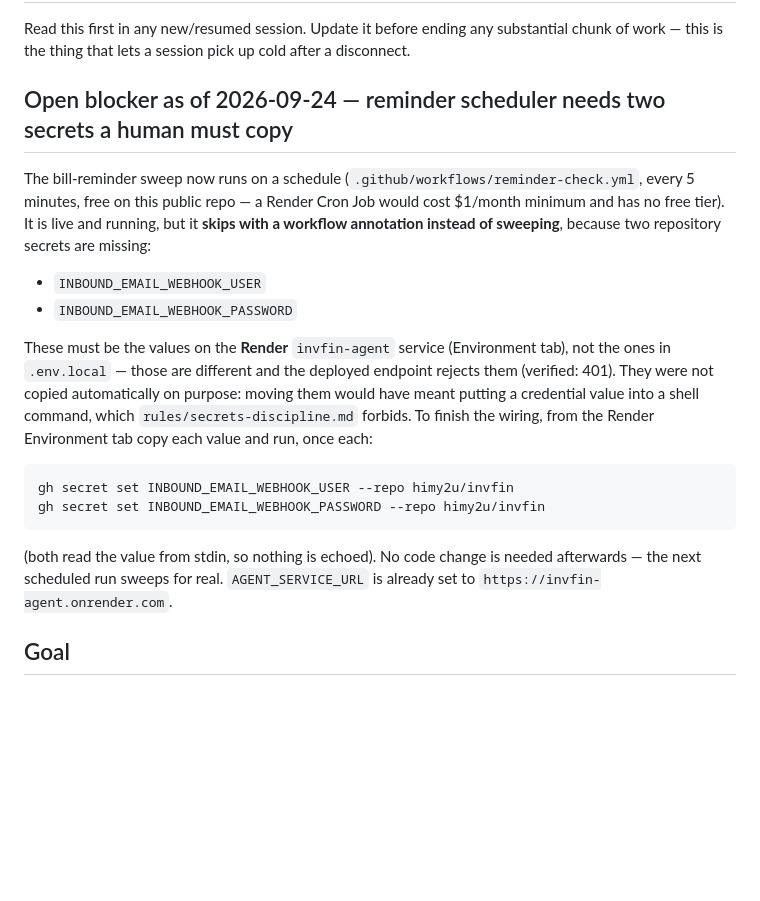
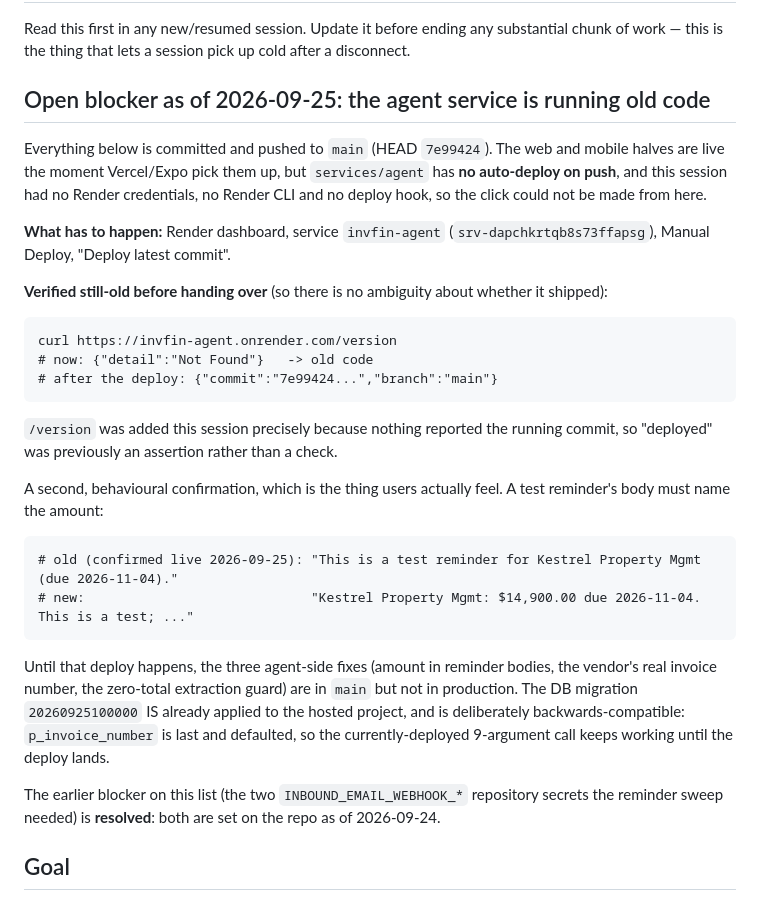
Before and after one commit to himy2u/invfin, a Markdown page: .claude/STATE.md, the part around the change. Rendered like a GitHub page; blank space fills up the shorter version.

Commit message:
Record the Render deploy the agent-side fixes are still waiting on
Replaces the stale reminder-scheduler blocker, which is resolved: both
INBOUND_EMAIL_WEBHOOK_* repository secrets were set on 2026-09-24.

Co-Authored-By: Claude Sonnet 5 <noreply@anthropic.com>

```diff
--- a/.claude/STATE.md
+++ b/.claude/STATE.md
@@ -3,28 +3,39 @@
 Read this first in any new/resumed session. Update it before ending any substantial chunk of work
 — this is the thing that lets a session pick up cold after a disconnect.
 
-## Open blocker as of 2026-09-24 — reminder scheduler needs two secrets a human must copy
+## Open blocker as of 2026-09-25: the agent service is running old code
 
-The bill-reminder sweep now runs on a schedule (`.github/workflows/reminder-check.yml`, every 5
-minutes, free on this public repo — a Render Cron Job would cost $1/month minimum and has no free
-tier). It is live and running, but it **skips with a workflow annotation instead of sweeping**,
-because two repository secrets are missing:
+Everything below is committed and pushed to `main` (HEAD `7e99424`). The web and mobile halves are
+live the moment Vercel/Expo pick them up, but `services/agent` has **no auto-deploy on push**, and
+this session had no Render credentials, no Render CLI and no deploy hook, so the click could not be
+made from here.
 
-- `INBOUND_EMAIL_WEBHOOK_USER`
-- `INBOUND_EMAIL_WEBHOOK_PASSWORD`
+**What has to happen:** Render dashboard, service `invfin-agent` (`srv-dapchkrtqb8s73ffapsg`),
+Manual Deploy, "Deploy latest commit".
 
-These must be the values on the **Render** `invfin-agent` service (Environment tab), not the ones in
-`.env.local` — those are different and the deployed endpoint rejects them (verified: 401). They were
-not copied automatically on purpose: moving them would have meant putting a credential value into a
-shell command, which `rules/secrets-discipline.md` forbids. To finish the wiring, from the Render
-Environment tab copy each value and run, once each:
+**Verified still-old before handing over** (so there is no ambiguity about whether it shipped):
 
-    gh secret set INBOUND_EMAIL_WEBHOOK_USER --repo himy2u/invfin
-    gh secret set INBOUND_EMAIL_WEBHOOK_PASSWORD --repo himy2u/invfin
+    curl https://invfin-agent.onrender.com/version
+    # now: {"detail":"Not Found"}   -> old code
+    # after the deploy: {"commit":"7e99424...","branch":"main"}
 
-(both read the value from stdin, so nothing is echoed). No code change is needed afterwards — the
-next scheduled run sweeps for real. `AGENT_SERVICE_URL` is already set to
-`https://invfin-agent.onrender.com`.
+`/version` was added this session precisely because nothing reported the running commit, so
+"deployed" was previously an assertion rather than a check.
+
+A second, behavioural confirmation, which is the thing users actually feel. A test reminder's body
+must name the amount:
+
+    # old (confirmed live 2026-09-25): "This is a test reminder for Kestrel Property Mgmt (due 2026-11-04)."
+    # new:                             "Kestrel Property Mgmt: $14,900.00 due 2026-11-04. This is a test; ..."
+
+Until that deploy happens, the three agent-side fixes (amount in reminder bodies, the vendor's real
+invoice number, the zero-total extraction guard) are in `main` but not in production. The DB
+migration `20260925100000` IS already applied to the hosted project, and is deliberately
+backwards-compatible: `p_invoice_number` is last and defaulted, so the currently-deployed
+9-argument call keeps working until the deploy lands.
+
+The earlier blocker on this list (the two `INBOUND_EMAIL_WEBHOOK_*` repository secrets the reminder
+sweep needed) is **resolved**: both are set on the repo as of 2026-09-24.
 
 ## Goal
 
```
